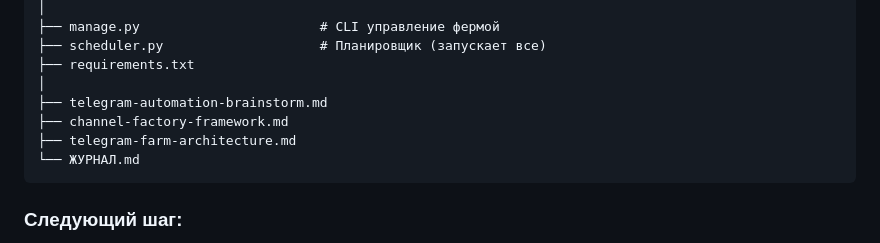
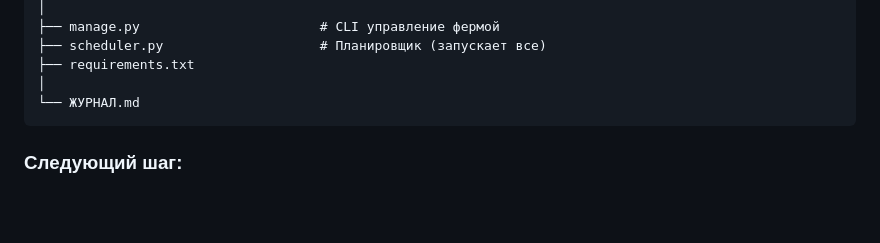
Before and after one commit to skislyakow/ferma, a Markdown page: ЖУРНАЛ.md, the part around one of its changes. Rendered like a GitHub page; blank space fills up the shorter version.

````diff
--- a/ЖУРНАЛ.md
+++ b/ЖУРНАЛ.md
@@ -61,9 +61,6 @@ C:\code\mind\
 ├── scheduler.py                    # Планировщик (запускает все)
 ├── requirements.txt
 │
-├── telegram-automation-brainstorm.md
-├── channel-factory-framework.md
-├── telegram-farm-architecture.md
 └── ЖУРНАЛ.md
 ```
 
````
Also changed, not shown: other parts of ЖУРНАЛ.md (+13 -20 lines).
